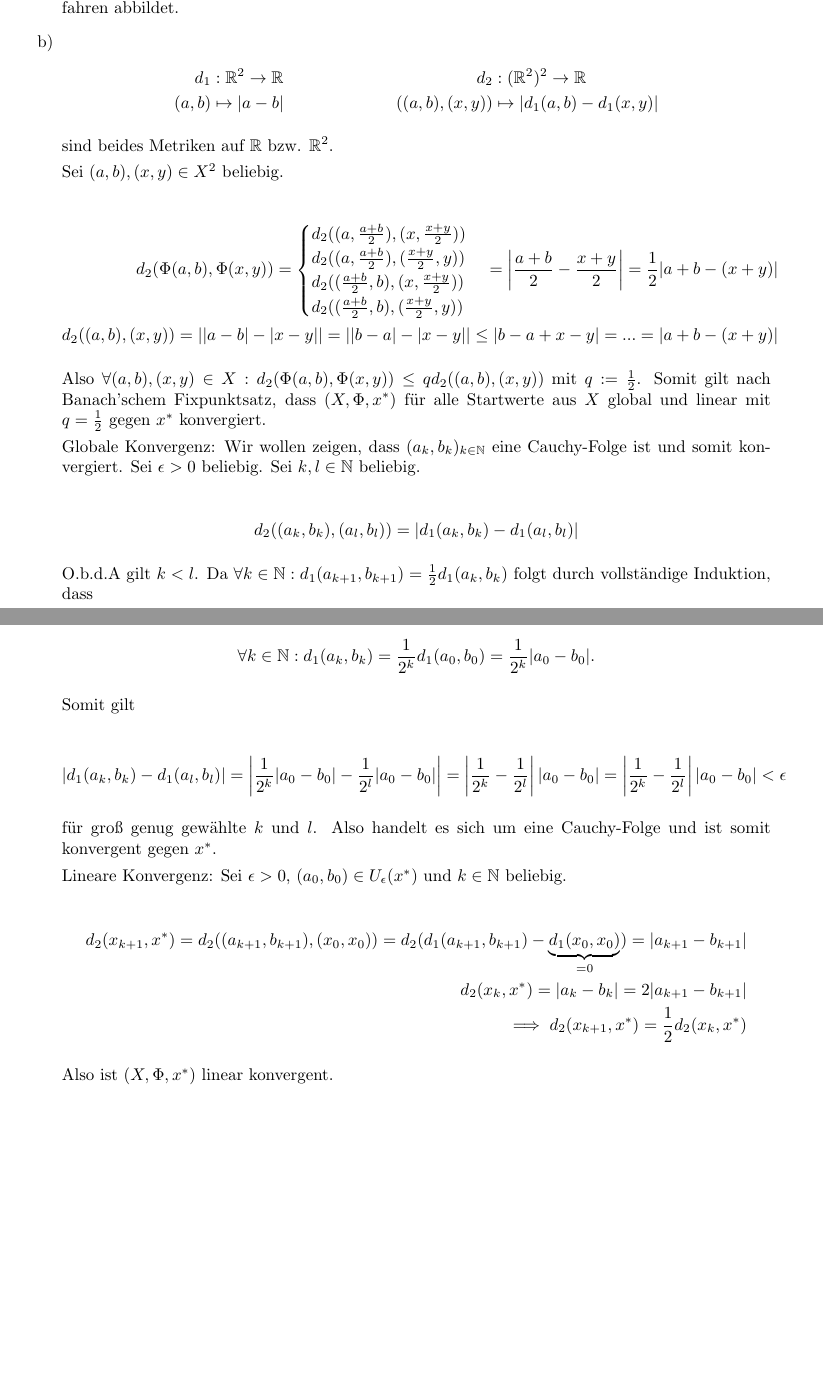
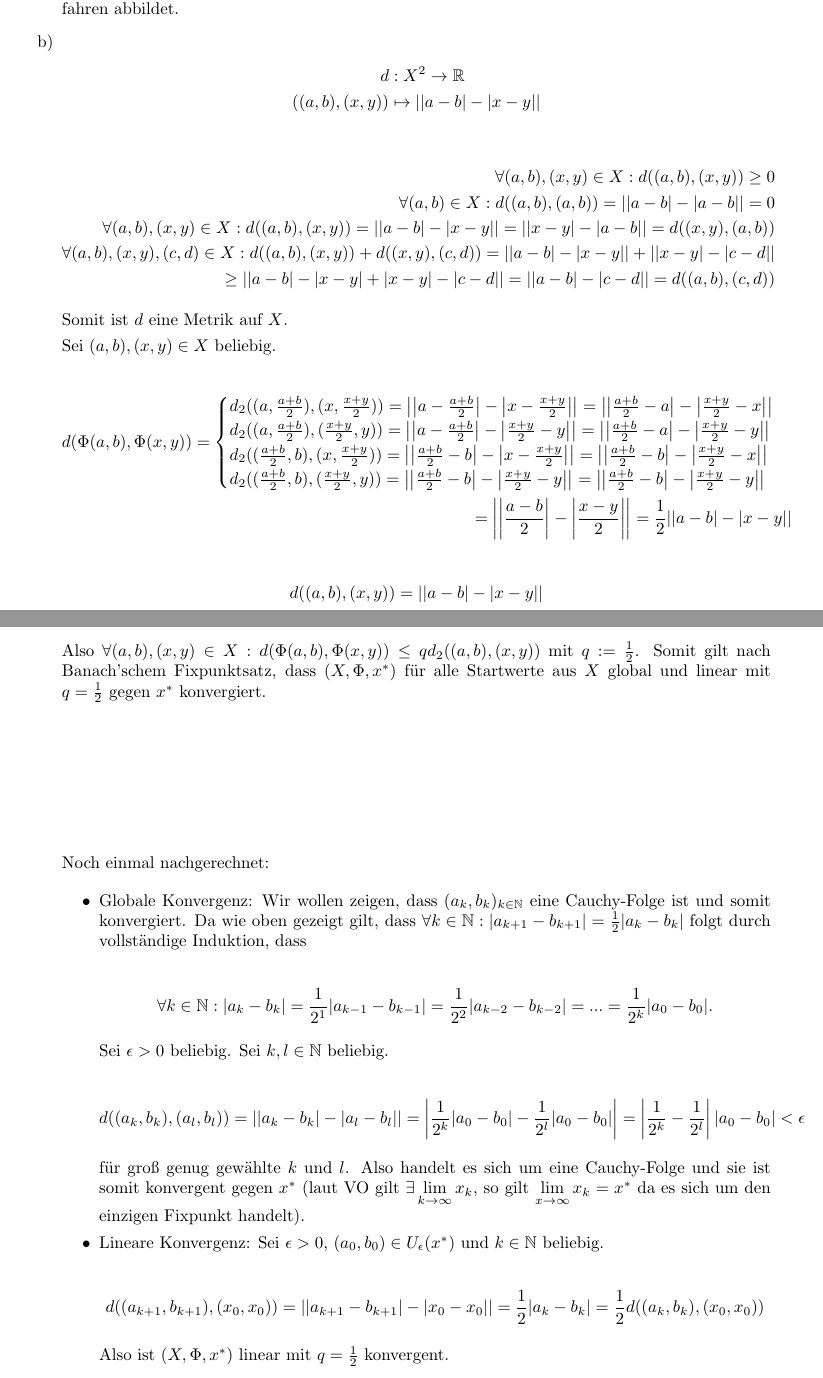
Before and after one commit to idahoenigmann/tech_math_sem3, a LaTeX document (num/ue8/e12002348-Hoenigmann-serie08.tex): two parts of pages 1 and 2 of 2 before the commit and two parts of pages 1 and 2 of 3 after it, joined at a grey line, cut so that both start at the same text, the shorter picture padded with empty space. Compiled offline with pdfLaTeX.

Commit message:
finish num ue8/29

```diff
--- a/num/ue8/e12002348-Hoenigmann-serie08.tex
+++ b/num/ue8/e12002348-Hoenigmann-serie08.tex
@@ -4,6 +4,7 @@
 \usepackage{amsmath}
 \usepackage[margin=3cm]{geometry}
 \usepackage{enumitem}
+\usepackage{amsthm}
 
 %opening
 \title{NUM UE8}
@@ -33,62 +35,77 @@
 		\item
 
 		\begin{align*}
-		d_1&:\mathbb{R}^2\rightarrow\mathbb{R} & d_2 &:(\mathbb{R}^2)^2\rightarrow\mathbb{R} \\
-		(a,b)&\mapsto |a-b| & ((a,b),(x,y))&\mapsto|d_1(a,b) - d_1(x,y)|
+			d &:X^2\rightarrow\mathbb{R} \\
+			((a,b),(x,y))&\mapsto ||a - b| - |x - y||
 		\end{align*}
 
-	sind beides Metriken auf $\mathbb{R}$ bzw. $\mathbb{R}^2$.
+		\begin{align*}
+			\forall (a,b), (x,y) \in X: d((a,b),(x,y))\geq 0\\
+			\forall (a,b) \in X: d((a,b),(a,b)) = ||a - b| - |a - b|| = 0\\
+			\forall (a,b), (x,y) \in X: d((a,b),(x,y)) = ||a - b| - |x - y|| = ||x - y| - |a - b|| = d((x,y),(a,b))\\
+			\forall (a,b), (x,y), (c,d) \in X: d((a,b),(x,y)) + d((x,y), (c,d)) = ||a - b| - |x - y|| + ||x - y| - |c - d|| \\
+			\geq ||a - b| - |x - y| + |x - y| - |c - d|| = ||a - b| - |c - d|| = d((a,b), (c,d))
+		\end{align*}
 
-	Sei $(a,b), (x,y) \in X^2$ beliebig.
+		Somit ist $d$ eine Metrik auf $X$.
+
+		Sei $(a,b), (x,y) \in X$ beliebig.
 
 		\begin{align*}
-		d_2(\Phi(a,b), \Phi(x,y))=
+			d(\Phi(a,b), \Phi(x,y))=
 			\begin{cases}
-			d_2((a, \frac{a+b}{2}), (x,\frac{x+y}{2})) \\
-			d_2((a, \frac{a+b}{2}), (\frac{x+y}{2},y)) \\
-			d_2((\frac{a+b}{2}, b), (x,\frac{x+y}{2})) \\
-			d_2((\frac{a+b}{2}, b), (\frac{x+y}{2},y))
-		\end{cases}
-		= \left|\frac{a+b}{2}-\frac{x+y}{2}\right| = \frac{1}{2} |a+b-(x+y)| \\
-		d_2((a,b),(x,y))=||a-b|-|x-y||=||b-a|-|x-y||\le|b-a+x-y|=...=|a+b-(x+y)|
+				d_2((a, \frac{a+b}{2}), (x,\frac{x+y}{2})) =
+				\left|\left|a - \frac{a+b}{2}\right| - \left|x - \frac{x+y}{2}\right|\right| =
+				\left|\left|\frac{a+b}{2} - a\right| - \left|\frac{x+y}{2} - x\right|\right| \\
+				d_2((a, \frac{a+b}{2}), (\frac{x+y}{2},y))  =
+				\left|\left|a - \frac{a+b}{2}\right| - \left|\frac{x+y}{2} - y\right|\right| =
+				\left|\left|\frac{a+b}{2} - a\right| - \left|\frac{x+y}{2} - y\right|\right| \\
+				d_2((\frac{a+b}{2}, b), (x,\frac{x+y}{2}))  =
+				\left|\left|\frac{a+b}{2} - b\right| - \left|x - \frac{x+y}{2}\right|\right| =
+				\left|\left|\frac{a+b}{2} - b\right| - \left|\frac{x+y}{2} - x\right|\right| \\
+				d_2((\frac{a+b}{2}, b), (\frac{x+y}{2},y))  =
+				\left|\left|\frac{a+b}{2} - b\right| - \left|\frac{x+y}{2} - y\right|\right| =
+				\left|\left|\frac{a+b}{2} - b\right| - \left|\frac{x+y}{2} - y\right|\right|
+			\end{cases}\\
+			= \left|\left|\frac{a-b}{2}\right|-\left|\frac{x-y}{2}\right|\right|=\frac{1}{2}||a-b|-|x-y||
 		\end{align*}
 
-	Also $\forall (a,b), (x,y) \in X: d_2(\Phi(a,b), \Phi(x,y)) \le q d_2((a,b),(x,y))$ mit $q:=\frac{1}{2}$. Somit gilt nach Banach'schem Fixpunktsatz, dass $(X, \Phi, x^*)$ für alle Startwerte aus $X$ global und linear mit $q=\frac{1}{2}$ gegen $x^*$ konvergiert.
+		\begin{align*}
+			d((a,b),(x,y)) = ||a-b|-|x-y||
+		\end{align*}
 
-	Globale Konvergenz: Wir wollen zeigen, dass $(a_k, b_k)_{k \in \mathbb{N}}$ eine Cauchy-Folge ist und somit konvergiert. Sei $\epsilon > 0$ beliebig. Sei $k, l \in \mathbb{N}$ beliebig.
+		Also $\forall (a,b), (x,y) \in X: d(\Phi(a,b), \Phi(x,y)) \le q d_2((a,b),(x,y))$ mit $q:=\frac{1}{2}$. Somit gilt nach Banach'schem Fixpunktsatz, dass $(X, \Phi, x^*)$ für alle Startwerte aus $X$ global und linear mit $q=\frac{1}{2}$ gegen $x^*$ konvergiert.
+
+		\vspace{3cm}
+
+		Noch einmal nachgerechnet:
+
+		\begin{itemize}
+			\item Globale Konvergenz: Wir wollen zeigen, dass $(a_k, b_k)_{k \in \mathbb{N}}$ eine Cauchy-Folge ist und somit konvergiert.
+			Da wie oben gezeigt gilt, dass $\forall k \in \mathbb{N}: |a_{k+1} - b_{k+1}| = \frac{1}{2}|a_k - b_k|$ folgt durch vollständige Induktion, dass
 
 			\begin{align*}
-		d_2((a_k, b_k), (a_l, b_l)) = |d_1(a_k, b_k) - d_1(a_l, b_l)|
+				\forall k \in \mathbb{N}: |a_k - b_k| = \frac{1}{2^{1}}|a_{k-1} - b_{k-1}| = \frac{1}{2^{2}}|a_{k-2} - b_{k-2}| = ... = \frac{1}{2^{k}}|a_0 - b_0|.
 			\end{align*}
 
-	O.b.d.A gilt $k < l$. Da $\forall k \in \mathbb{N}: d_1(a_{k+1}, b_{k+1}) = \frac{1}{2}d_1(a_k, b_k)$ folgt durch vollständige Induktion, dass
+			Sei $\epsilon > 0$ beliebig. Sei $k, l \in \mathbb{N}$ beliebig.
 
 			\begin{align*}
-		\forall k \in \mathbb{N}: d_1(a_k, b_k) = \frac{1}{2^{k}}d_1(a_0, b_0) =\frac{1}{2^{k}}|a_0 - b_0|.
+				d((a_k, b_k), (a_l, b_l)) = ||a_k - b_k| - |a_l - b_l|| = \left|\frac{1}{2^{k}}|a_0 - b_0| - \frac{1}{2^{l}}|a_0 - b_0|\right| = \left|\frac{1}{2^{k}}-\frac{1}{2^{l}}\right||a_0 - b_0| < \epsilon
 			\end{align*}
 
-	Somit gilt
+			für groß genug gewählte $k$ und $l$. Also handelt es sich um eine Cauchy-Folge und sie ist somit konvergent gegen $x^*$ (laut VO gilt $\exists \lim\limits_{k\rightarrow\infty}x_k$, so gilt $\lim\limits_{x\rightarrow\infty}x_k = x^*$ da es sich um den einzigen Fixpunkt handelt).
+
+			\item Lineare Konvergenz: Sei $\epsilon >0$, $(a_0, b_0) \in U_\epsilon(x^*)$ und $k \in \mathbb{N}$ beliebig.
 
 			\begin{align*}
-		|d_1(a_k, b_k) - d_1(a_l, b_l)| = \left|\frac{1}{2^{k}}|a_0 - b_0| - \frac{1}{2^{l}}|a_0 - b_0|\right| = \left|\frac{1}{2^{k}}-\frac{1}{2^{l}}\right||a_0 - b_0| = \left|\frac{1}{2^{k}}-\frac{1}{2^{l}}\right||a_0 - b_0| < \epsilon
+				d((a_{k+1}, b_{k+1}), (x_0, x_0)) = ||a_{k+1} - b_{k+1}| - |x_0 - x_0|| = \frac{1}{2}|a_{k} - b_{k}| = \frac{1}{2} d((a_k, b_k), (x_0, x_0))
 			\end{align*}
 
-	für groß genug gewählte $k$ und $l$. Also handelt es sich um eine Cauchy-Folge und ist somit konvergent gegen $x^*$.
-
-
-
-	Lineare Konvergenz: Sei $\epsilon >0$, $(a_0, b_0) \in U_\epsilon(x^*)$ und $k \in \mathbb{N}$ beliebig.
-
-	\begin{align*}
-		d_2(x_{k+1},x^*) = d_2((a_{k+1}, b_{k+1}), (x_0, x_0)) = d_2(d_1(a_{k+1}, b_{k+1}) - \underbrace{d_1(x_0, x_0)}_{=0}) = |a_{k+1} - b_{k+1}| \\
-		d_2(x_{k}, x^*) = |a_{k} - b_{k}| = 2 |a_{k+1} - b_{k+1}| \\
-		\implies d_2(x_{k+1}, x^*) = \frac{1}{2} d_2(x_k, x^*)
-	\end{align*}
-
-	Also ist $(X, \Phi, x^*)$ linear konvergent.
-
-
+			Also ist $(X, \Phi, x^*)$ linear mit $q=\frac{1}{2}$ konvergent.
+		\end{itemize}
 
 	\end{enumerate}
 
+\end{proof}
 
```
Also changed, not shown: num/ue8/e12002348-Hoenigmann-serie08.pdf, num/ue8/e12002348-Hoenigmann-serie08.tex (4 more changed lines). Lines whose indentation alone changed are shown as unchanged.
